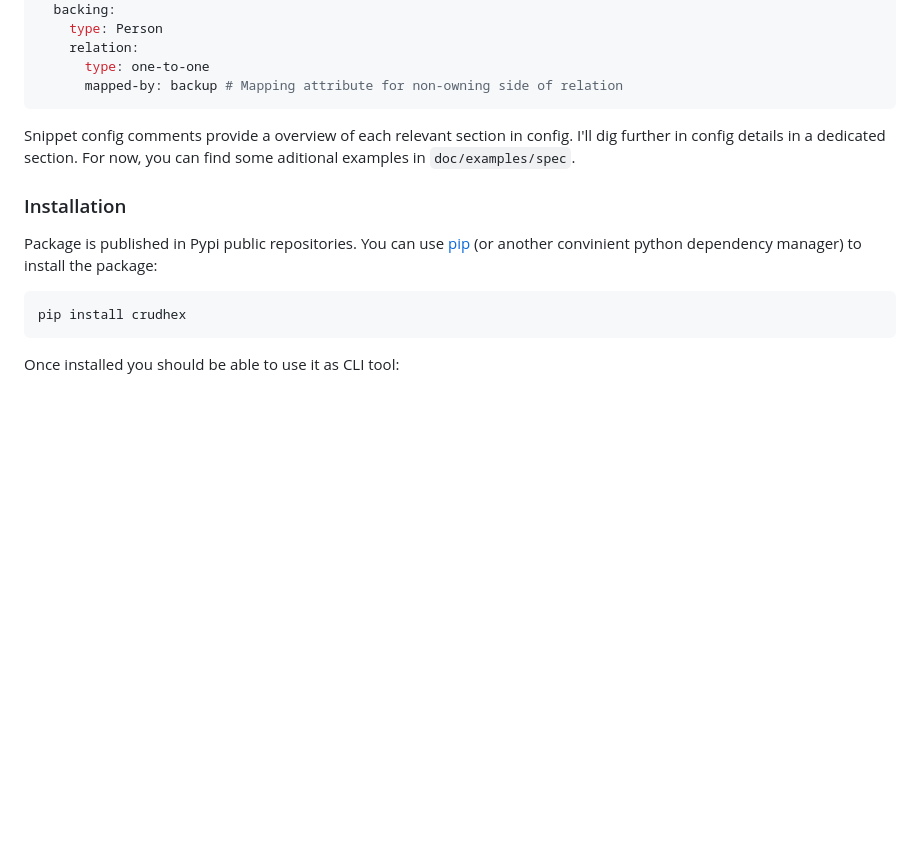
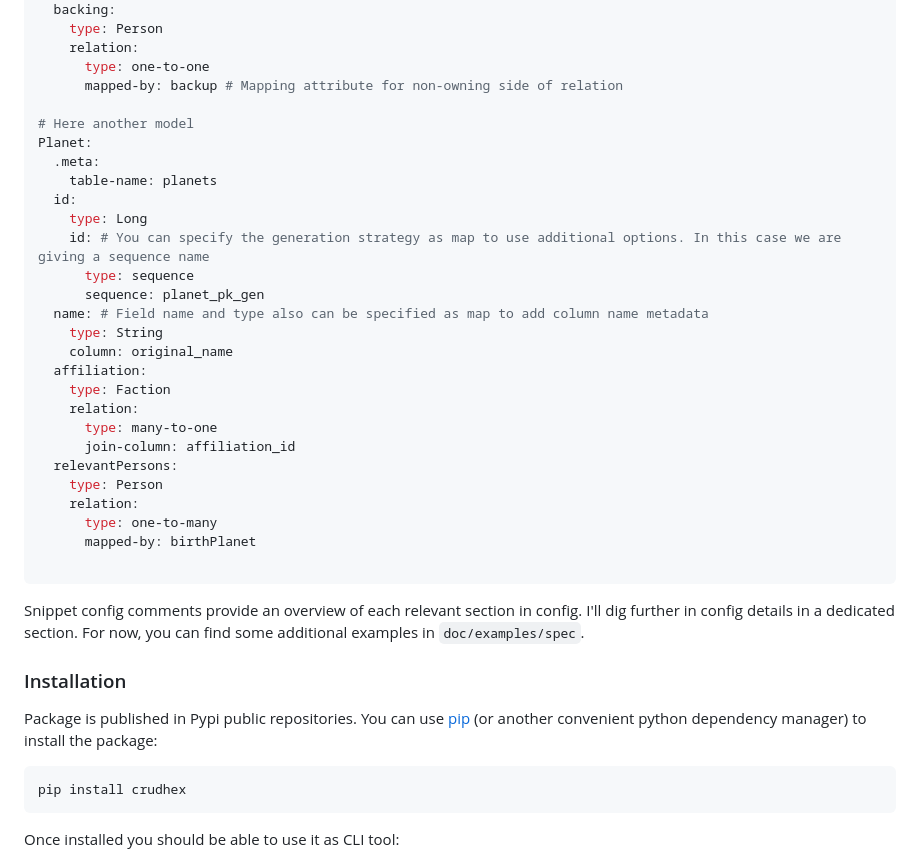
Before and after one commit to salpreh/crudhex, a Markdown page: README.md, the part around one of its changes. Drawn GitHub-style; blank space fills up the shorter version.

````diff
--- a/README.md
+++ b/README.md
@@ -66,14 +87,38 @@ Person: # Model name
     relation:
       type: one-to-one
       mapped-by: backup # Mapping attribute for non-owning side of relation
+
+# Here another model
+Planet:
+  .meta:
+    table-name: planets
+  id:
+    type: Long
+    id: # You can specify the generation strategy as map to use additional options. In this case we are giving a sequence name
+      type: sequence
+      sequence: planet_pk_gen
+  name: # Field name and type also can be specified as map to add column name metadata
+    type: String
+    column: original_name
+  affiliation:
+    type: Faction
+    relation:
+      type: many-to-one
+      join-column: affiliation_id
+  relevantPersons:
+    type: Person
+    relation:
+      type: one-to-many
+      mapped-by: birthPlanet
+
 ```
 
-Snippet config comments provide a overview of each relevant section in config. I'll dig further in config details in a dedicated section.
-For now, you can find some aditional examples in `doc/examples/spec`.
+Snippet config comments provide an overview of each relevant section in config. I'll dig further in config details in a dedicated section.
+For now, you can find some additional examples in `doc/examples/spec`.
 
 ### Installation
 
-Package is published in Pypi public repositories. You can use [pip]() (or another convinient python dependency manager) to install the package:
+Package is published in Pypi public repositories. You can use [pip]() (or another convenient python dependency manager) to install the package:
 ```shell
 pip install crudhex
 ```
````
Also changed, not shown: other parts of README.md (+29 -8 lines).
